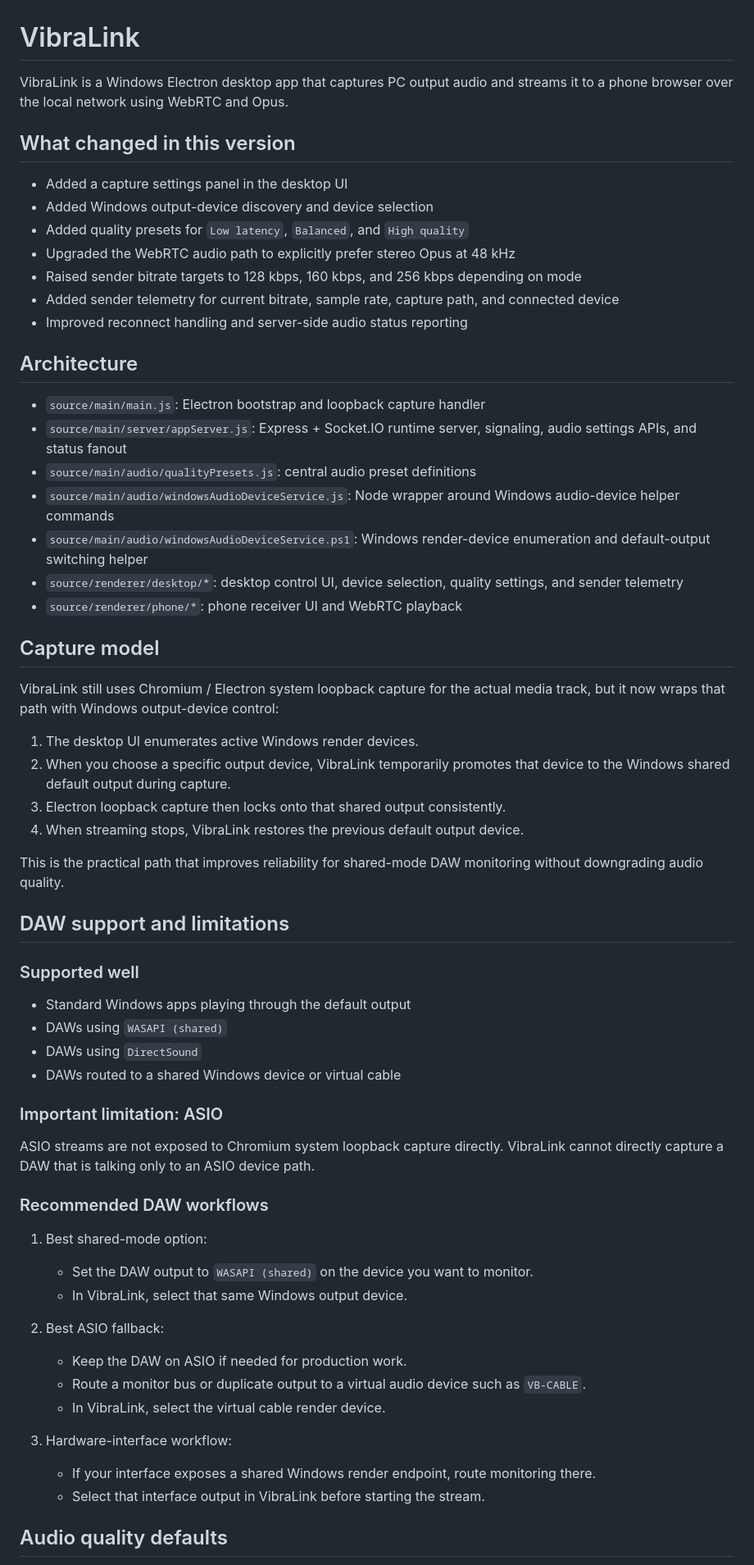
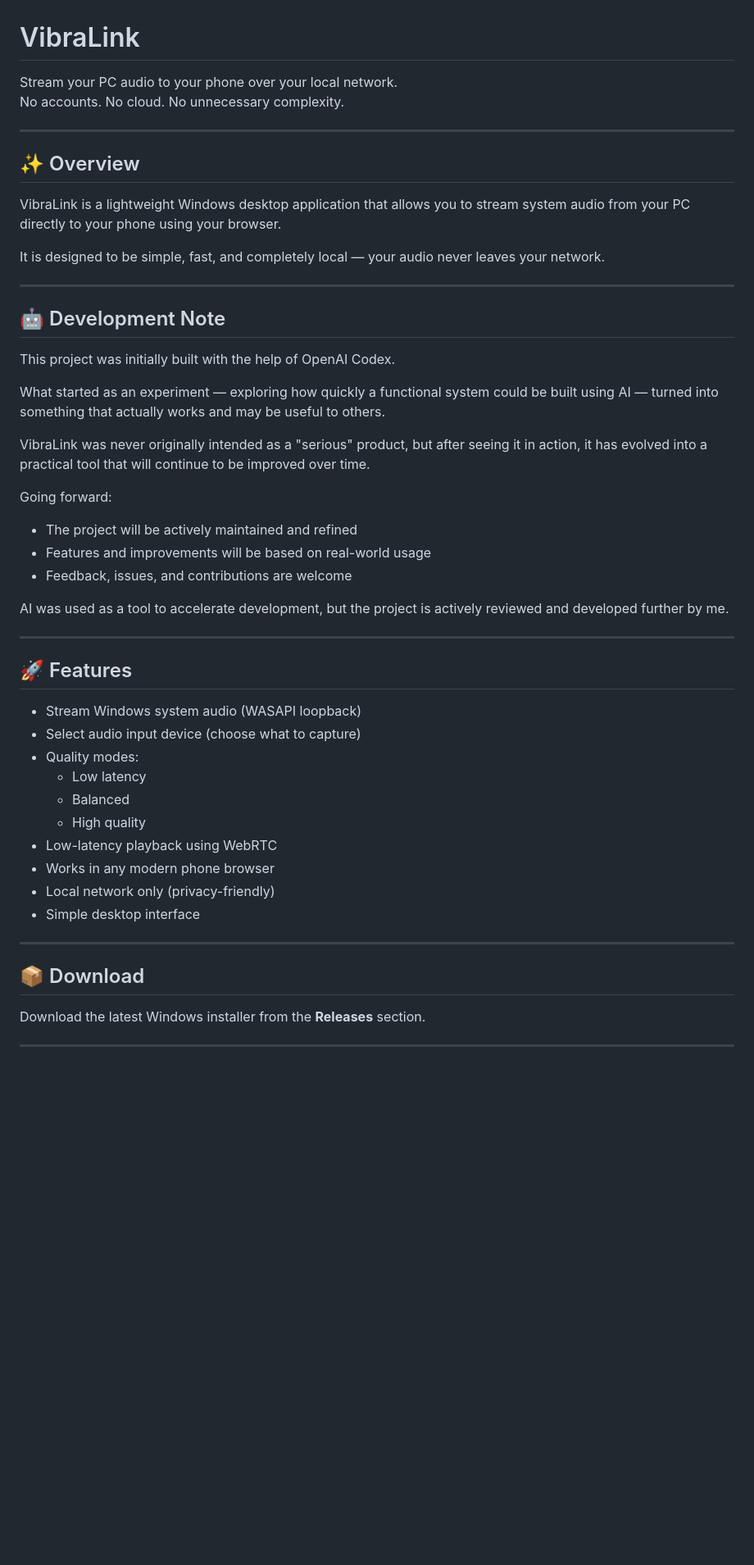
Before and after one commit to wtchtwr247/VibraLink, a Markdown page: README.md, the part around one of its changes. Shown at 82% size. GitHub-like rendering; blank space fills up the shorter version.

```diff
--- a/README.md
+++ b/README.md
@@ -1,65 +1,53 @@
 # VibraLink
 
-VibraLink is a Windows Electron desktop app that captures PC output audio and streams it to a phone browser over the local network using WebRTC and Opus.
+Stream your PC audio to your phone over your local network.
+No accounts. No cloud. No unnecessary complexity.
 
-## What changed in this version
+---
 
-- Added a capture settings panel in the desktop UI
-- Added Windows output-device discovery and device selection
-- Added quality presets for `Low latency`, `Balanced`, and `High quality`
-- Upgraded the WebRTC audio path to explicitly prefer stereo Opus at 48 kHz
-- Raised sender bitrate targets to 128 kbps, 160 kbps, and 256 kbps depending on mode
-- Added sender telemetry for current bitrate, sample rate, capture path, and connected device
-- Improved reconnect handling and server-side audio status reporting
+## ✨ Overview
 
-## Architecture
+VibraLink is a lightweight Windows desktop application that allows you to stream system audio from your PC directly to your phone using your browser.
 
-- `source/main/main.js`: Electron bootstrap and loopback capture handler
-- `source/main/server/appServer.js`: Express + Socket.IO runtime server, signaling, audio settings APIs, and status fanout
-- `source/main/audio/qualityPresets.js`: central audio preset definitions
-- `source/main/audio/windowsAudioDeviceService.js`: Node wrapper around Windows audio-device helper commands
-- `source/main/audio/windowsAudioDeviceService.ps1`: Windows render-device enumeration and default-output switching helper
-- `source/renderer/desktop/*`: desktop control UI, device selection, quality settings, and sender telemetry
-- `source/renderer/phone/*`: phone receiver UI and WebRTC playback
+It is designed to be simple, fast, and completely local — your audio never leaves your network.
 
-## Capture model
+---
 
-VibraLink still uses Chromium / Electron system loopback capture for the actual media track, but it now wraps that path with Windows output-device control:
+## 🤖 Development Note
 
-1. The desktop UI enumerates active Windows render devices.
-2. When you choose a specific output device, VibraLink temporarily promotes that device to the Windows shared default output during capture.
-3. Electron loopback capture then locks onto that shared output consistently.
-4. When streaming stops, VibraLink restores the previous default output device.
+This project was initially built with the help of OpenAI Codex.
 
-This is the practical path that improves reliability for shared-mode DAW monitoring without downgrading audio quality.
+What started as an experiment — exploring how quickly a functional system could be built using AI — turned into something that actually works and may be useful to others.
 
-## DAW support and limitations
+VibraLink was never originally intended as a "serious" product, but after seeing it in action, it has evolved into a practical tool that will continue to be improved over time.
 
-### Supported well
+Going forward:
+- The project will be actively maintained and refined
+- Features and improvements will be based on real-world usage
+- Feedback, issues, and contributions are welcome
 
-- Standard Windows apps playing through the default output
-- DAWs using `WASAPI (shared)`
-- DAWs using `DirectSound`
-- DAWs routed to a shared Windows device or virtual cable
+AI was used as a tool to accelerate development, but the project is actively reviewed and developed further by me.
 
-### Important limitation: ASIO
+---
 
-ASIO streams are not exposed to Chromium system loopback capture directly. VibraLink cannot directly capture a DAW that is talking only to an ASIO device path.
+## 🚀 Features
 
-### Recommended DAW workflows
+- Stream Windows system audio (WASAPI loopback)
+- Select audio input device (choose what to capture)
+- Quality modes:
+  - Low latency
+  - Balanced
+  - High quality
+- Low-latency playback using WebRTC
+- Works in any modern phone browser
+- Local network only (privacy-friendly)
+- Simple desktop interface
 
-1. Best shared-mode option:
-   - Set the DAW output to `WASAPI (shared)` on the device you want to monitor.
-   - In VibraLink, select that same Windows output device.
+---
 
-2. Best ASIO fallback:
-   - Keep the DAW on ASIO if needed for production work.
-   - Route a monitor bus or duplicate output to a virtual audio device such as `VB-CABLE`.
-   - In VibraLink, select the virtual cable render device.
+## 📦 Download
 
-3. Hardware-interface workflow:
-   - If your interface exposes a shared Windows render endpoint, route monitoring there.
-   - Select that interface output in VibraLink before starting the stream.
+Download the latest Windows installer from the **Releases** section.
 
-## Audio quality defaults
+---
 
```
Also changed, not shown: other parts of README.md (+80 -61 lines).
